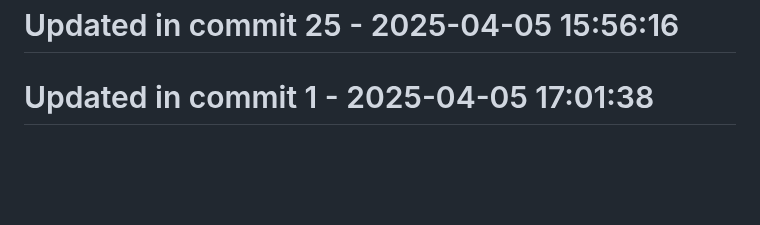
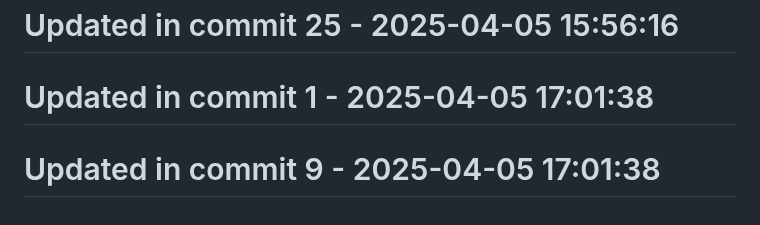
Before and after one commit to llamasearchai/llamatest, a Markdown page: README.md, the part around the change. Drawn GitHub-style; blank space fills up the shorter version.

```diff
--- a/README.md
+++ b/README.md
@@ -191,3 +191,5 @@ This project is licensed under the MIT License - see the LICENSE file for detail
 # Updated in commit 25 - 2025-04-05 15:56:16
 
 # Updated in commit 1 - 2025-04-05 17:01:38
+
+# Updated in commit 9 - 2025-04-05 17:01:38
```
